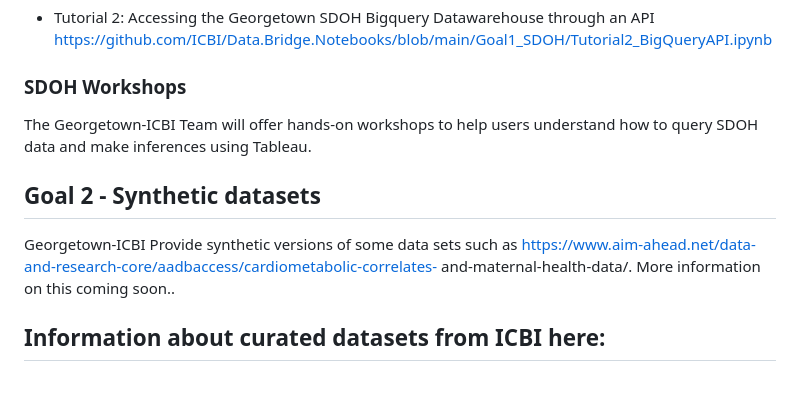
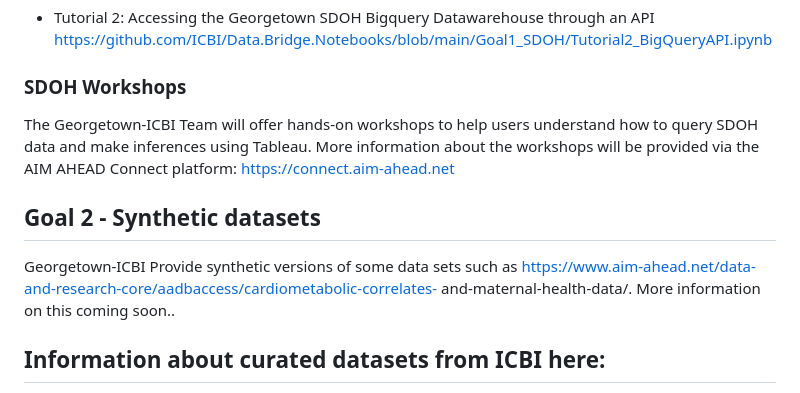
Before and after one commit to ICBI/Data.Bridge.Notebooks, a Markdown page: README.md, the part around the change. GitHub-like rendering.

Commit message:
adding notes

```diff
--- a/README.md
+++ b/README.md
@@ -23,10 +23,11 @@ Here is a summary of the datasets used for SDOH : **[Georgetown-SDOH.md](https:/
 * Tutorial 2: Accessing the Georgetown SDOH Bigquery Datawarehouse through an API https://github.com/ICBI/Data.Bridge.Notebooks/blob/main/Goal1_SDOH/Tutorial2_BigQueryAPI.ipynb
 
 ### SDOH Workshops
-The Georgetown-ICBI Team will offer hands-on workshops to help users understand how to query SDOH data and make inferences using Tableau.
+The Georgetown-ICBI Team will offer hands-on workshops to help users understand how to query SDOH data and make inferences using Tableau. More information about the workshops will be provided via the AIM AHEAD Connect platform: https://connect.aim-ahead.net
 
 ## Goal 2 - Synthetic datasets
-Georgetown-ICBI Provide synthetic versions of some data sets such as https://www.aim-ahead.net/data-and-research-core/aadbaccess/cardiometabolic-correlates- and-maternal-health-data/. More information on this coming soon..
+Georgetown-ICBI Provide synthetic versions of some data sets such as https://www.aim-ahead.net/data-and-research-core/aadbaccess/cardiometabolic-correlates- and-maternal-health-data/.
+More information on this coming soon..
 
 ## Information about curated datasets from ICBI here:
 https://github.com/ICBI/Data.Bridge.Notebooks/blob/main/README_CuratedDatasets.md
```
